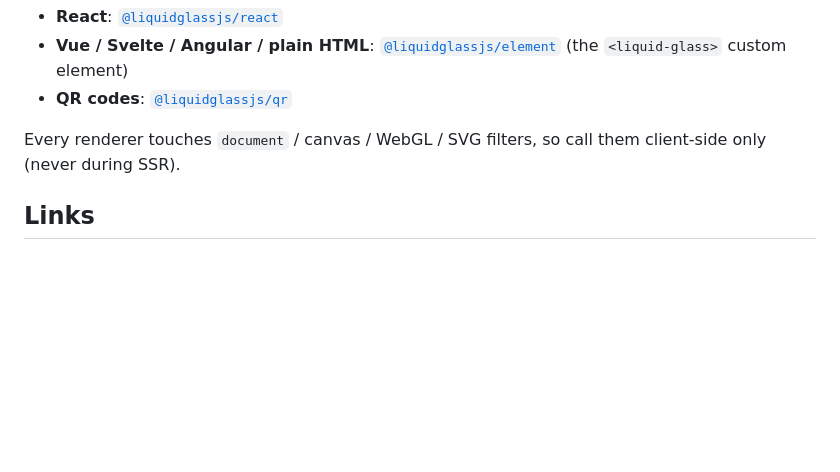
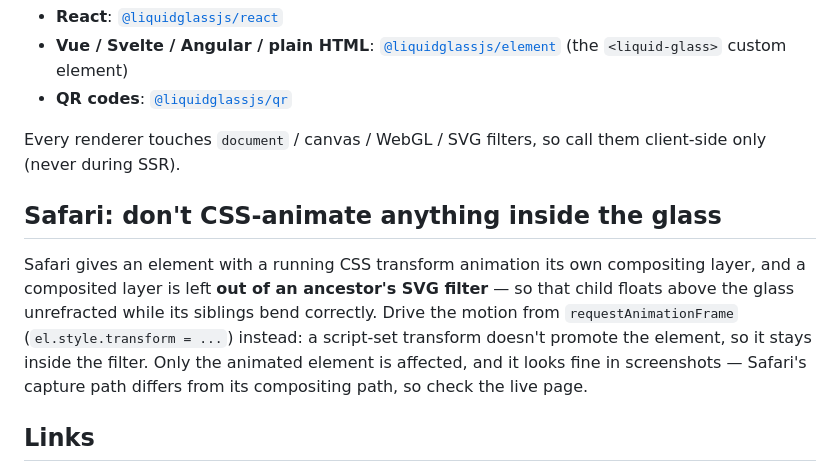
Before and after one commit to Amir-Abushanab/liquid-glass-js, a Markdown page: packages/core/README.md, the part around the change. Drawn GitHub-style; blank space fills up the shorter version.

```diff
--- a/packages/core/README.md
+++ b/packages/core/README.md
@@ -106,6 +106,16 @@ consumer's dependency tree.
 Every renderer touches `document` / canvas / WebGL / SVG filters, so call them
 client-side only (never during SSR).
 
+## Safari: don't CSS-animate anything inside the glass
+
+Safari gives an element with a running CSS transform animation its own compositing
+layer, and a composited layer is left **out of an ancestor's SVG filter** — so that
+child floats above the glass unrefracted while its siblings bend correctly. Drive
+the motion from `requestAnimationFrame` (`el.style.transform = ...`) instead: a
+script-set transform doesn't promote the element, so it stays inside the filter.
+Only the animated element is affected, and it looks fine in screenshots — Safari's
+capture path differs from its compositing path, so check the live page.
+
 ## Links
 
 - **Showcase & docs**: <https://amir-abushanab.github.io/liquid-glass-js/>
```
Also changed, not shown: .changeset/safari-filter-coordinates.md (added, +69 -0 lines), README.md (+34 -0 lines).
